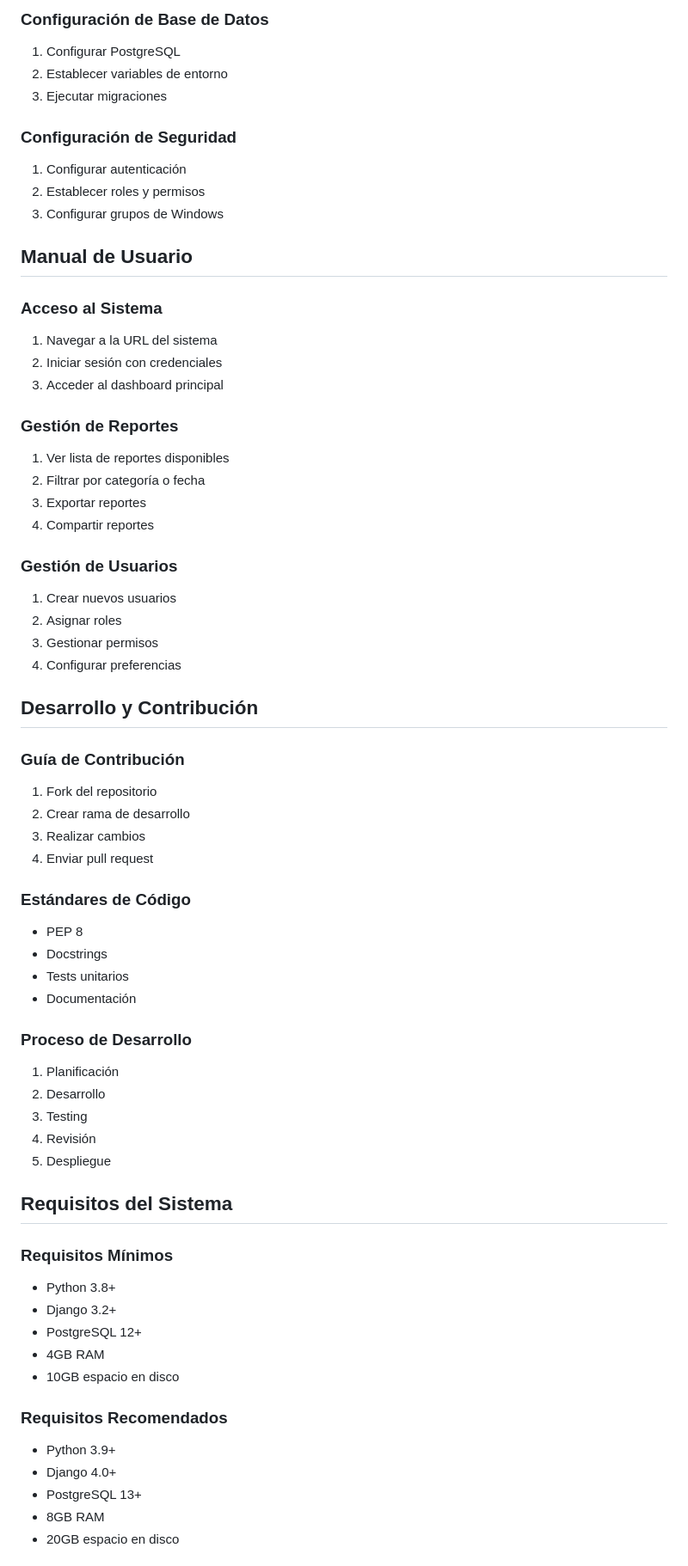
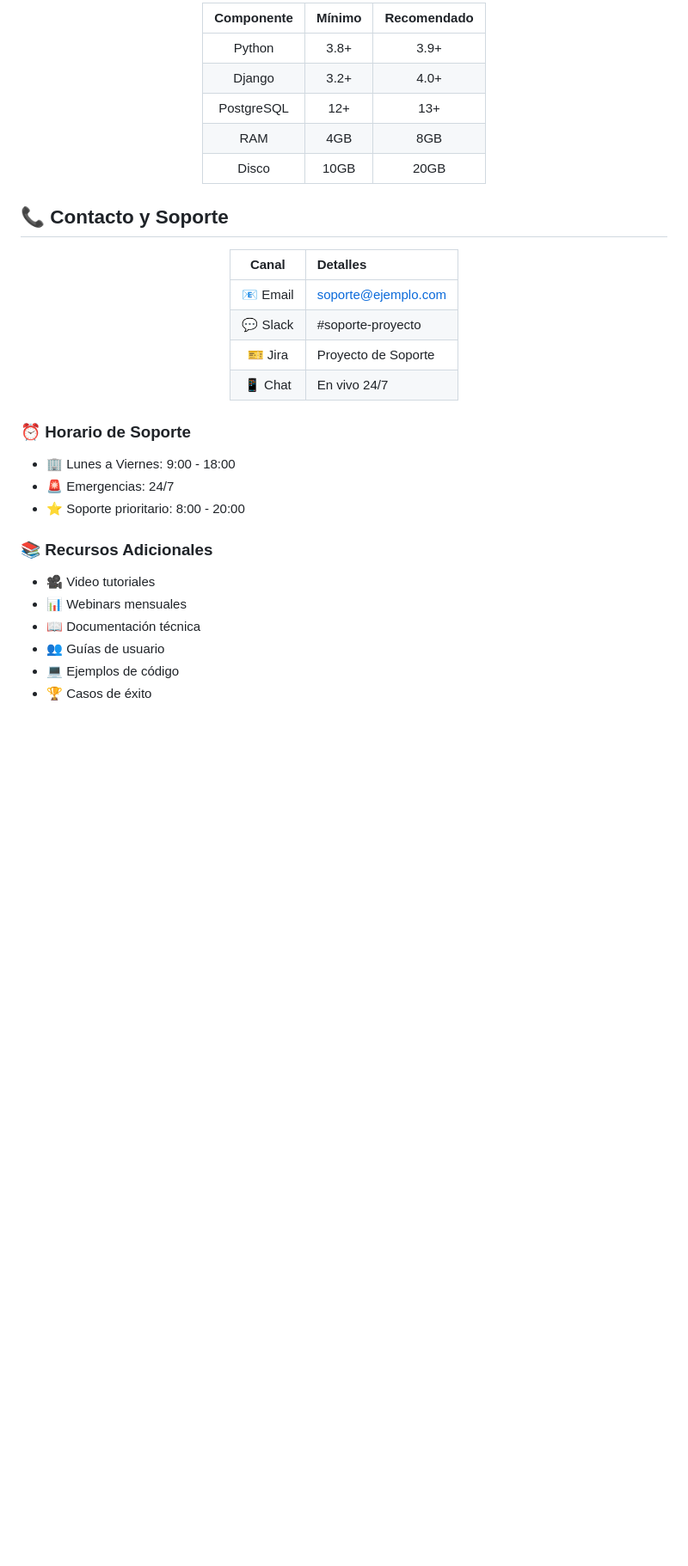
Before and after one commit to cevuseg/proyecto-de-titulo, a Markdown page: README.md, the part around the change printed below. Shown: that part at 86% size. GitHub-like rendering; blank space fills up the shorter version.

```diff
--- a/README.md
+++ b/README.md
@@ -233,67 +134,37 @@ Carpeta dedicada a almacenar:
 
-### Configuración de Base de Datos
-1. Configurar PostgreSQL
-2. Establecer variables de entorno
-3. Ejecutar migraciones
+| Componente | Mínimo | Recomendado |
+|:----------:|:------:|:-----------:|
+| Python | 3.8+ | 3.9+ |
+| Django | 3.2+ | 4.0+ |
+| PostgreSQL | 12+ | 13+ |
+| RAM | 4GB | 8GB |
+| Disco | 10GB | 20GB |
 
-### Configuración de Seguridad
-1. Configurar autenticación
-2. Establecer roles y permisos
-3. Configurar grupos de Windows
+</div>
 
-## Manual de Usuario
+## 📞 Contacto y Soporte
 
-### Acceso al Sistema
-1. Navegar a la URL del sistema
-2. Iniciar sesión con credenciales
-3. Acceder al dashboard principal
+<div align="center">
 
-### Gestión de Reportes
-1. Ver lista de reportes disponibles
-2. Filtrar por categoría o fecha
-3. Exportar reportes
-4. Compartir reportes
+| Canal | Detalles |
+|:-----:|:---------|
+| 📧 Email | soporte@ejemplo.com |
+| 💬 Slack | #soporte-proyecto |
+| 🎫 Jira | Proyecto de Soporte |
+| 📱 Chat | En vivo 24/7 |
 
-### Gestión de Usuarios
-1. Crear nuevos usuarios
-2. Asignar roles
-3. Gestionar permisos
-4. Configurar preferencias
+</div>
 
-## Desarrollo y Contribución
+### ⏰ Horario de Soporte
+- 🏢 Lunes a Viernes: 9:00 - 18:00
+- 🚨 Emergencias: 24/7
+- ⭐ Soporte prioritario: 8:00 - 20:00
 
-### Guía de Contribución
-1. Fork del repositorio
-2. Crear rama de desarrollo
-3. Realizar cambios
-4. Enviar pull request
+### 📚 Recursos Adicionales
+- 🎥 Video tutoriales
+- 📊 Webinars mensuales
+- 📖 Documentación técnica
+- 👥 Guías de usuario
+- 💻 Ejemplos de código
+- 🏆 Casos de éxito
 
-### Estándares de Código
-- PEP 8
-- Docstrings
-- Tests unitarios
-- Documentación
-
-### Proceso de Desarrollo
-1. Planificación
-2. Desarrollo
-3. Testing
-4. Revisión
-5. Despliegue
-
-## Requisitos del Sistema
-
-### Requisitos Mínimos
-- Python 3.8+
-- Django 3.2+
-- PostgreSQL 12+
-- 4GB RAM
-- 10GB espacio en disco
-
-### Requisitos Recomendados
-- Python 3.9+
-- Django 4.0+
-- PostgreSQL 13+
-- 8GB RAM
-- 20GB espacio en disco
-
```
Also changed, not shown: other parts of README.md (+104 -211 lines).
